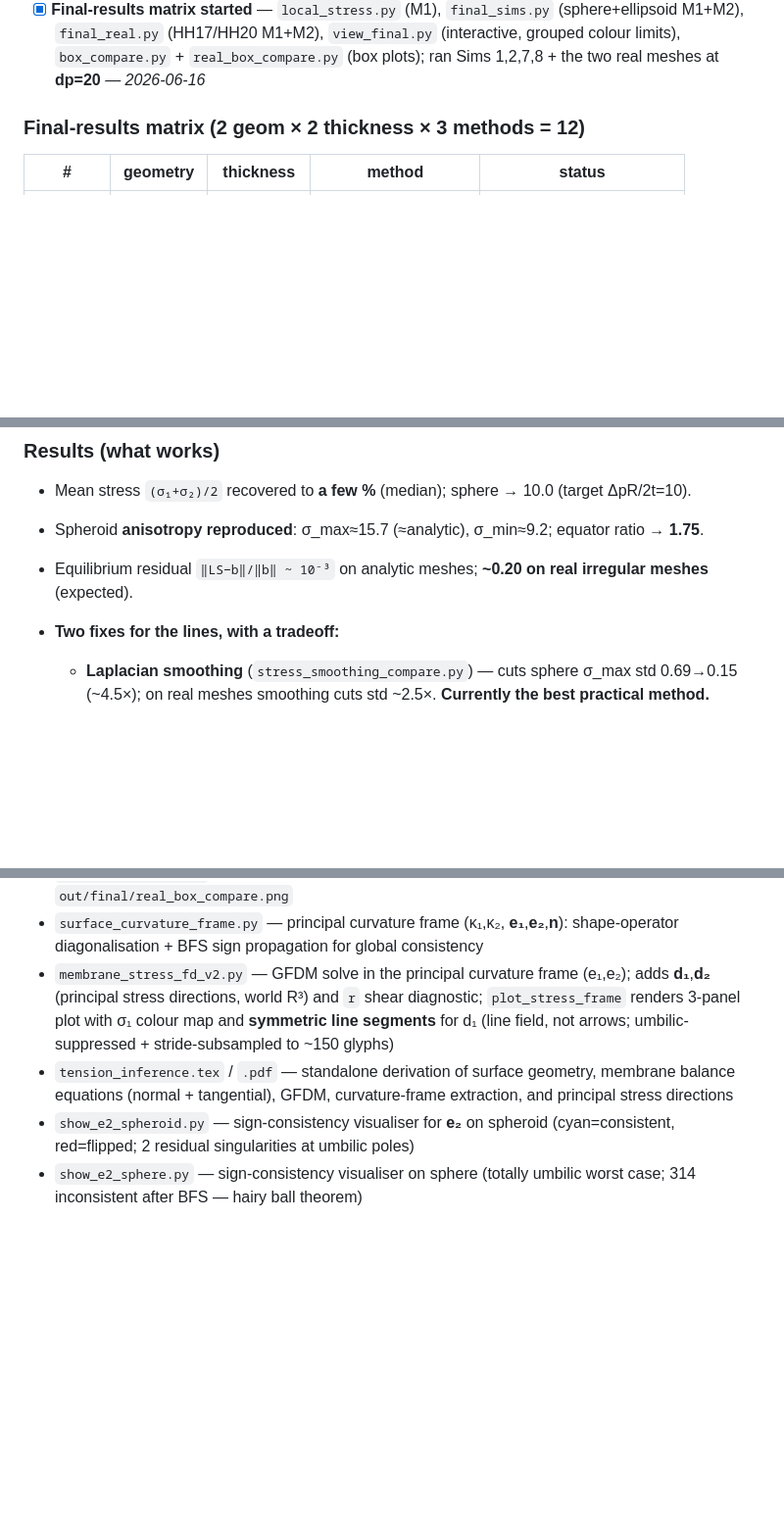
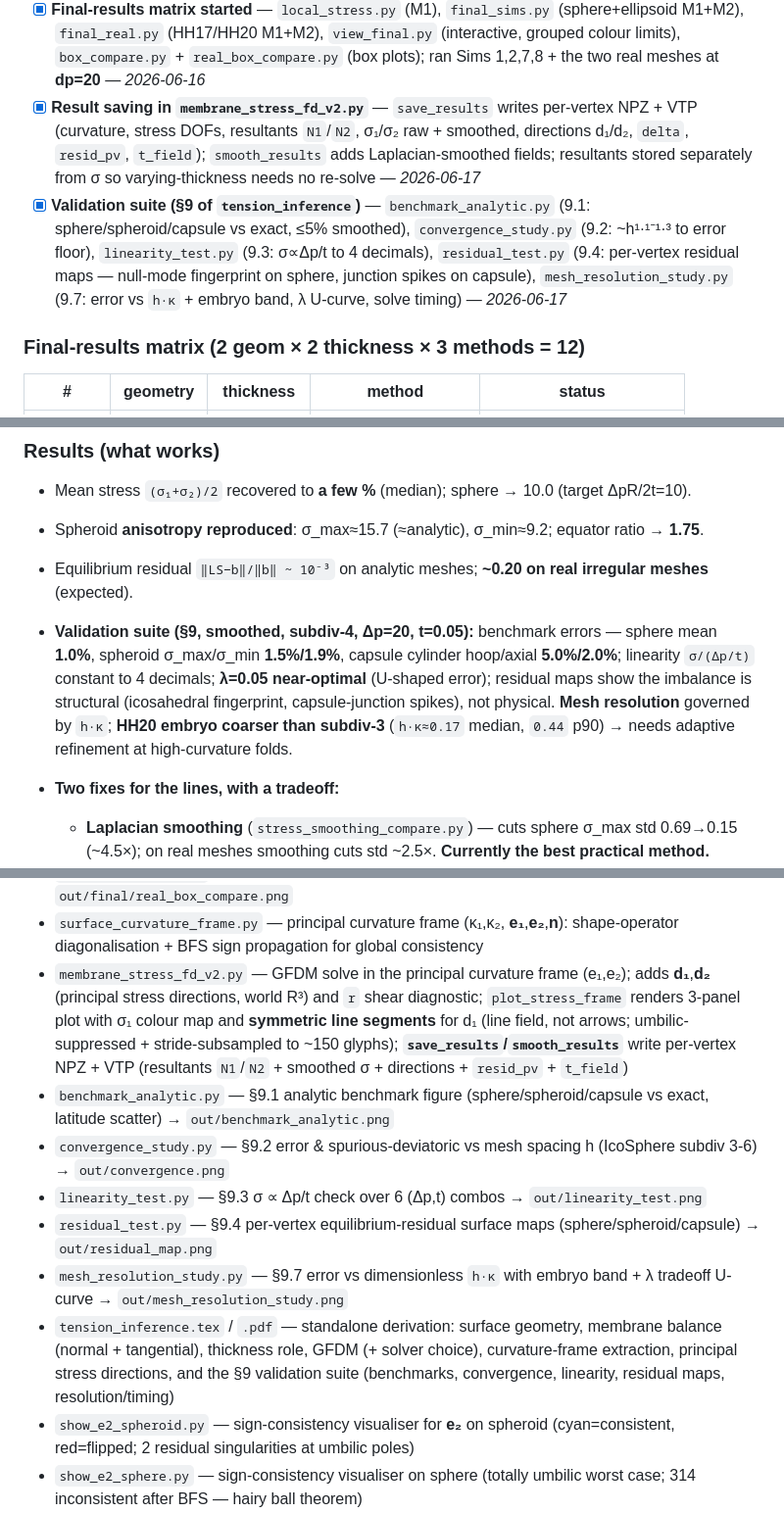
Before and after one commit to nchahare/stress-inference-closed-surface, a Markdown page: README.md, 3 parts joined by grey strips. Shown at 98% size. Rendered like a GitHub page; blank space fills up the shorter version.

```diff
--- a/README.md
+++ b/README.md
@@ -290,6 +334,8 @@ Last updated: **2026-06-17 (UTC-04:00)**
 - [x] `show_capsule.py` — capsule mesh builder (`make_capsule`) + curvature-frame validation + sign-consistency viewer; 3 region validation (cylinder κ₁=1/R κ₂=0 exact, caps κ₁=κ₂=1/R within 4–10%); 3/2522 (0.1%) inconsistent after BFS — _2026-06-17_
 - [x] `membrane_stress_fd_v2.py` — GFDM stress solve in the **principal curvature frame** (e₁,e₂); same σ₁,σ₂ as v1 (frame-independent eigenvalues); adds **d₁,d₂** (principal stress directions, world R³) via `θ_s = ½arctan2(2r, p−q)` and `r` shear diagnostic; `plot_stress_frame` renders 3-panel vedo plot (sphere + spheroid + capsule, σ₁ colour + **symmetric line segments** for d₁; stress is a line field so segments not arrows; umbilic regions suppressed by discriminant filter; ~150 segments per panel via stride subsampling) → `out/membrane_stress_v2.png` — _2026-06-17_
 - [x] **Final-results matrix started** — `local_stress.py` (M1), `final_sims.py` (sphere+ellipsoid M1+M2), `final_real.py` (HH17/HH20 M1+M2), `view_final.py` (interactive, grouped colour limits), `box_compare.py` + `real_box_compare.py` (box plots); ran Sims 1,2,7,8 + the two real meshes at **dp=20** — _2026-06-16_
+- [x] **Result saving in `membrane_stress_fd_v2.py`** — `save_results` writes per-vertex NPZ + VTP (curvature, stress DOFs, resultants `N1`/`N2`, σ₁/σ₂ raw + smoothed, directions d₁/d₂, `delta`, `resid_pv`, `t_field`); `smooth_results` adds Laplacian-smoothed fields; resultants stored separately from σ so varying-thickness needs no re-solve — _2026-06-17_
+- [x] **Validation suite (§9 of `tension_inference`)** — `benchmark_analytic.py` (9.1: sphere/spheroid/capsule vs exact, ≤5% smoothed), `convergence_study.py` (9.2: ~h¹·¹⁻¹·³ to error floor), `linearity_test.py` (9.3: σ∝Δp/t to 4 decimals), `residual_test.py` (9.4: per-vertex residual maps — null-mode fingerprint on sphere, junction spikes on capsule), `mesh_resolution_study.py` (9.7: error vs `h·κ` + embryo band, λ U-curve, solve timing) — _2026-06-17_
 
 ### Final-results matrix (2 geom × 2 thickness × 3 methods = 12)
 
@@ -310,6 +356,12 @@ M1+M2 on **HH17 (decimated to HH20's 3766 pts) + HH20** for the real-mesh compar
 - Mean stress `(σ₁+σ₂)/2` recovered to **a few %** (median); sphere → 10.0 (target ΔpR/2t=10).
 - Spheroid **anisotropy reproduced**: σ_max≈15.7 (≈analytic), σ_min≈9.2; equator ratio → **1.75**.
 - Equilibrium residual `‖LS−b‖/‖b‖ ~ 10⁻³` on analytic meshes; **~0.20 on real irregular meshes** (expected).
+- **Validation suite (§9, smoothed, subdiv-4, Δp=20, t=0.05):** benchmark errors — sphere mean
+  **1.0%**, spheroid σ_max/σ_min **1.5%/1.9%**, capsule cylinder hoop/axial **5.0%/2.0%**;
+  linearity `σ/(Δp/t)` constant to 4 decimals; **λ=0.05 near-optimal** (U-shaped error);
+  residual maps show the imbalance is structural (icosahedral fingerprint, capsule-junction spikes),
+  not physical. **Mesh resolution** governed by `h·κ`; **HH20 embryo coarser than subdiv-3**
+  (`h·κ≈0.17` median, `0.44` p90) → needs adaptive refinement at high-curvature folds.
 - **Two fixes for the lines, with a tradeoff:**
   - **Laplacian smoothing** (`stress_smoothing_compare.py`) — cuts sphere σ_max std 0.69→0.15 (~4.5×); on real meshes smoothing cuts std ~2.5×. **Currently the best practical method.**
   - **Beltrami stress function** (`membrane_stress_beltrami.py`) — removes lines structurally; under-predicts spheroid anisotropy ~40% with current operators.
@@ -367,8 +419,13 @@ M1+M2 on **HH17 (decimated to HH20's 3766 pts) + HH20** for the real-mesh compar
 - `box_compare.py` — box plot Local vs cMSM vs analytical (sphere+ellipsoid) → `out/final/box_compare.png`
 - `real_box_compare.py` — box plot HH17 vs HH20 (Local & cMSM) → `out/final/real_box_compare.png`
 - `surface_curvature_frame.py` — principal curvature frame (κ₁,κ₂, **e₁**,**e₂**,**n**): shape-operator diagonalisation + BFS sign propagation for global consistency
-- `membrane_stress_fd_v2.py` — GFDM solve in the principal curvature frame (e₁,e₂); adds **d₁**,**d₂** (principal stress directions, world R³) and `r` shear diagnostic; `plot_stress_frame` renders 3-panel plot with σ₁ colour map and **symmetric line segments** for d₁ (line field, not arrows; umbilic-suppressed + stride-subsampled to ~150 glyphs)
-- `tension_inference.tex` / `.pdf` — standalone derivation of surface geometry, membrane balance equations (normal + tangential), GFDM, curvature-frame extraction, and principal stress directions
+- `membrane_stress_fd_v2.py` — GFDM solve in the principal curvature frame (e₁,e₂); adds **d₁**,**d₂** (principal stress directions, world R³) and `r` shear diagnostic; `plot_stress_frame` renders 3-panel plot with σ₁ colour map and **symmetric line segments** for d₁ (line field, not arrows; umbilic-suppressed + stride-subsampled to ~150 glyphs); **`save_results`/`smooth_results`** write per-vertex NPZ + VTP (resultants `N1`/`N2` + smoothed σ + directions + `resid_pv` + `t_field`)
+- `benchmark_analytic.py` — §9.1 analytic benchmark figure (sphere/spheroid/capsule vs exact, latitude scatter) → `out/benchmark_analytic.png`
+- `convergence_study.py` — §9.2 error & spurious-deviatoric vs mesh spacing h (IcoSphere subdiv 3-6) → `out/convergence.png`
+- `linearity_test.py` — §9.3 σ ∝ Δp/t check over 6 (Δp,t) combos → `out/linearity_test.png`
+- `residual_test.py` — §9.4 per-vertex equilibrium-residual surface maps (sphere/spheroid/capsule) → `out/residual_map.png`
+- `mesh_resolution_study.py` — §9.7 error vs dimensionless `h·κ` with embryo band + λ tradeoff U-curve → `out/mesh_resolution_study.png`
+- `tension_inference.tex` / `.pdf` — standalone derivation: surface geometry, membrane balance (normal + tangential), thickness role, GFDM (+ solver choice), curvature-frame extraction, principal stress directions, and the §9 validation suite (benchmarks, convergence, linearity, residual maps, resolution/timing)
 - `show_e2_spheroid.py` — sign-consistency visualiser for **e₂** on spheroid (cyan=consistent, red=flipped; 2 residual singularities at umbilic poles)
 - `show_e2_sphere.py` — sign-consistency visualiser on sphere (totally umbilic worst case; 314 inconsistent after BFS — hairy ball theorem)
 - `show_capsule.py` — capsule mesh builder (`make_capsule`) + three-region curvature validation + sign-consistency viewer (mesh coloured by discriminant d=|κ₁−κ₂|/2)
```
Also changed, not shown: other parts of README.md (+50 -6 lines), CLAUDE.md (+18 -9 lines).
